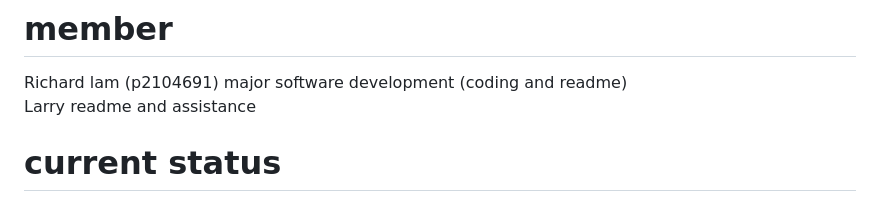
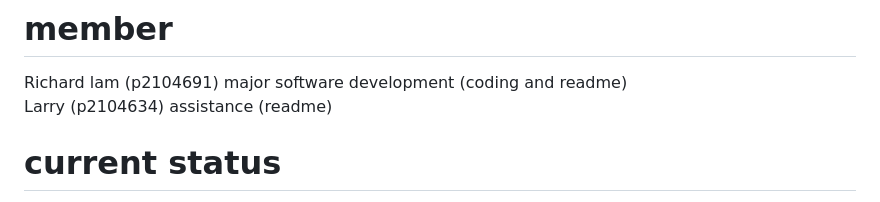
Before and after one commit to abc9207144/CalculatorModel, a Markdown page: README.md, the part around the change. GitHub-like rendering.

```diff
--- a/README.md
+++ b/README.md
@@ -33,7 +33,7 @@ before the programming and design, we analysis for the goal the risk, so we foun
 
 # member
 Richard lam (p2104691) major software development (coding and readme)
-Larry                  readme and assistance
+Larry       (p2104634)       assistance           (readme)
 
 # current status
 the  application are not yet host at server, can just run at local environment. the web now include index(homepage), base calculator ,ios model calculator and Scientific Calculator,those calculator are  include the base function of calculator . the Scientific Calculator include some additional math function example like (sin cos tan csc sec cot etc.)
```
